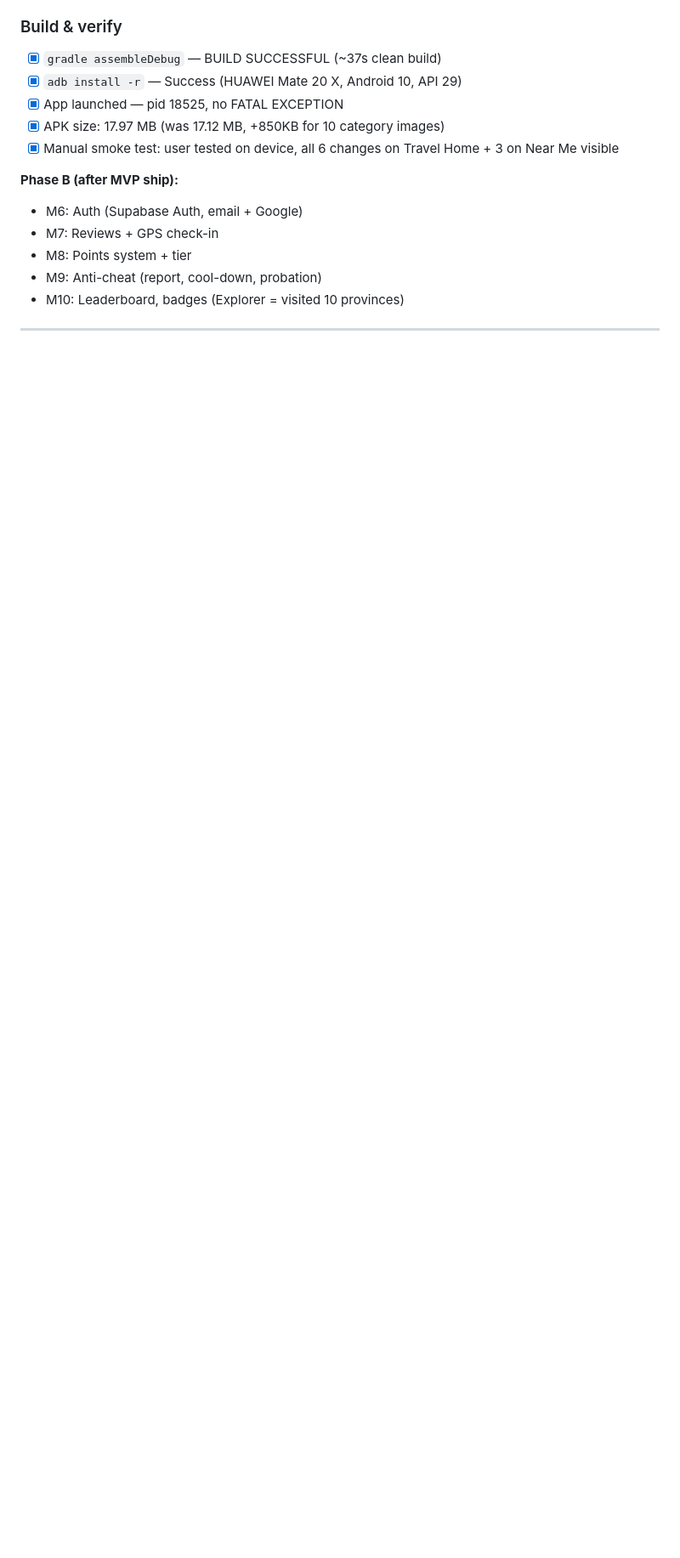
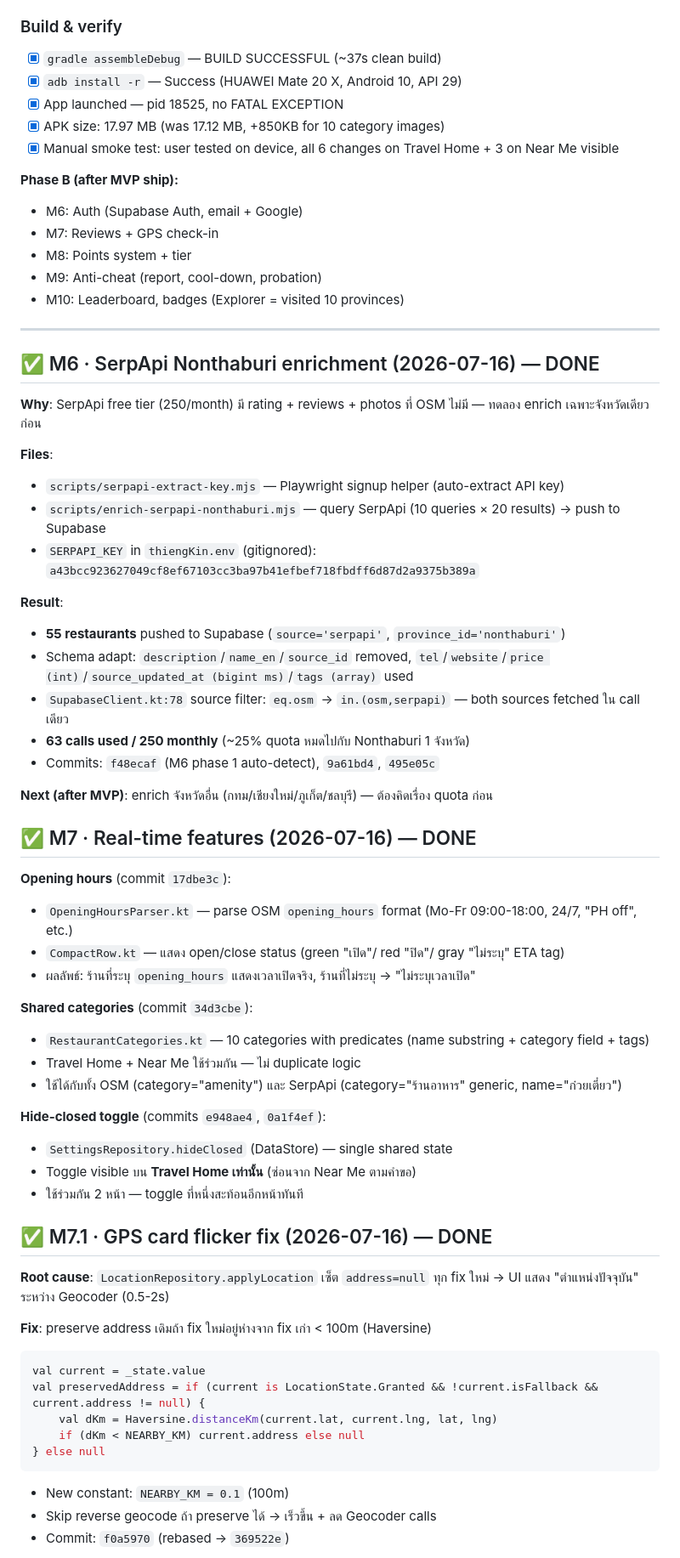
Before and after one commit to succubuzzaitsev-a11y/ThiengKin, a Markdown page: TODO.md, the part around one of its changes. Shown at 85% size. GitHub-like rendering; blank space fills up the shorter version.

Commit message:
docs(todo): M6/M7/M7.1 + push + Supabase deferral + secret-handling lesson

````diff
--- a/TODO.md
+++ b/TODO.md
@@ -213,3 +213,54 @@ images match.
 
 ---
 
+## ✅ M6 · SerpApi Nonthaburi enrichment (2026-07-16) — DONE
+
+**Why**: SerpApi free tier (250/month) มี rating + reviews + photos ที่ OSM ไม่มี — ทดลอง enrich เฉพาะจังหวัดเดียวก่อน
+
+**Files**:
+- `scripts/serpapi-extract-key.mjs` — Playwright signup helper (auto-extract API key)
+- `scripts/enrich-serpapi-nonthaburi.mjs` — query SerpApi (10 queries × 20 results) → push to Supabase
+- `SERPAPI_KEY` in `thiengKin.env` (gitignored): `a43bcc923627049cf8ef67103cc3ba97b41efbef718fbdff6d87d2a9375b389a`
+
+**Result**:
+- **55 restaurants** pushed to Supabase (`source='serpapi'`, `province_id='nonthaburi'`)
+- Schema adapt: `description`/`name_en`/`source_id` removed, `tel`/`website`/`price (int)`/`source_updated_at (bigint ms)`/`tags (array)` used
+- `SupabaseClient.kt:78` source filter: `eq.osm` → `in.(osm,serpapi)` — both sources fetched ใน call เดียว
+- **63 calls used / 250 monthly** (~25% quota หมดไปกับ Nonthaburi 1 จังหวัด)
+- Commits: `f48ecaf` (M6 phase 1 auto-detect), `9a61bd4`, `495e05c`
+
+**Next (after MVP)**: enrich จังหวัดอื่น (กทม/เชียงใหม่/ภูเก็ต/ชลบุรี) — ต้องคิดเรื่อง quota ก่อน
+
+## ✅ M7 · Real-time features (2026-07-16) — DONE
+
+**Opening hours** (commit `17dbe3c`):
+- `OpeningHoursParser.kt` — parse OSM `opening_hours` format (Mo-Fr 09:00-18:00, 24/7, "PH off", etc.)
+- `CompactRow.kt` — แสดง open/close status (green "เปิด"/ red "ปิด"/ gray "ไม่ระบุ" ETA tag)
+- ผลลัพธ์: ร้านที่ระบุ `opening_hours` แสดงเวลาเปิดจริง, ร้านที่ไม่ระบุ → "ไม่ระบุเวลาเปิด"
+
+**Shared categories** (commit `34d3cbe`):
+- `RestaurantCategories.kt` — 10 categories with predicates (name substring + category field + tags)
+- Travel Home + Near Me ใช้ร่วมกัน — ไม่ duplicate logic
+- ใช้ได้กับทั้ง OSM (category="amenity") และ SerpApi (category="ร้านอาหาร" generic, name="ก๋วยเตี๋ยว")
+
+**Hide-closed toggle** (commits `e948ae4`, `0a1f4ef`):
+- `SettingsRepository.hideClosed` (DataStore) — single shared state
+- Toggle visible บน **Travel Home เท่านั้น** (ซ่อนจาก Near Me ตามคำขอ)
+- ใช้ร่วมกัน 2 หน้า — toggle ที่หนึ่งสะท้อนอีกหน้าทันที
+
+## ✅ M7.1 · GPS card flicker fix (2026-07-16) — DONE
+
+**Root cause**: `LocationRepository.applyLocation` เซ็ต `address=null` ทุก fix ใหม่ → UI แสดง "ตำแหน่งปัจจุบัน" ระหว่าง Geocoder (0.5-2s)
+
+**Fix**: preserve address เดิมถ้า fix ใหม่อยู่ห่างจาก fix เก่า < 100m (Haversine)
+```kotlin
+val current = _state.value
+val preservedAddress = if (current is LocationState.Granted && !current.isFallback && current.address != null) {
+    val dKm = Haversine.distanceKm(current.lat, current.lng, lat, lng)
+    if (dKm < NEARBY_KM) current.address else null
+} else null
+```
+- New constant: `NEARBY_KM = 0.1` (100m)
+- Skip reverse geocode ถ้า preserve ได้ → เร็วขึ้น + ลด Geocoder calls
+- Commit: `f0a5970` (rebased → `369522e`)
+
````
Also changed, not shown: other parts of TODO.md (+29 -3 lines).
